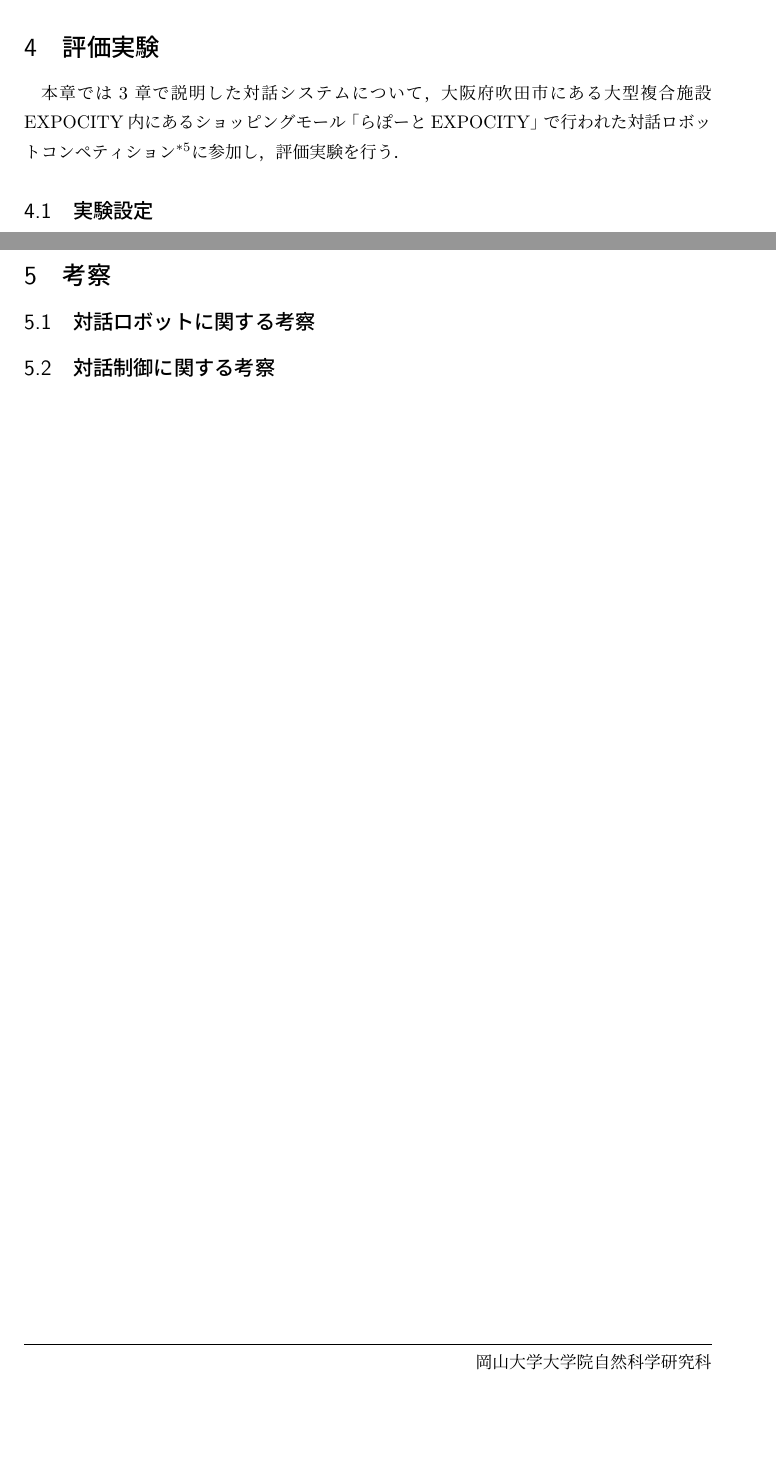
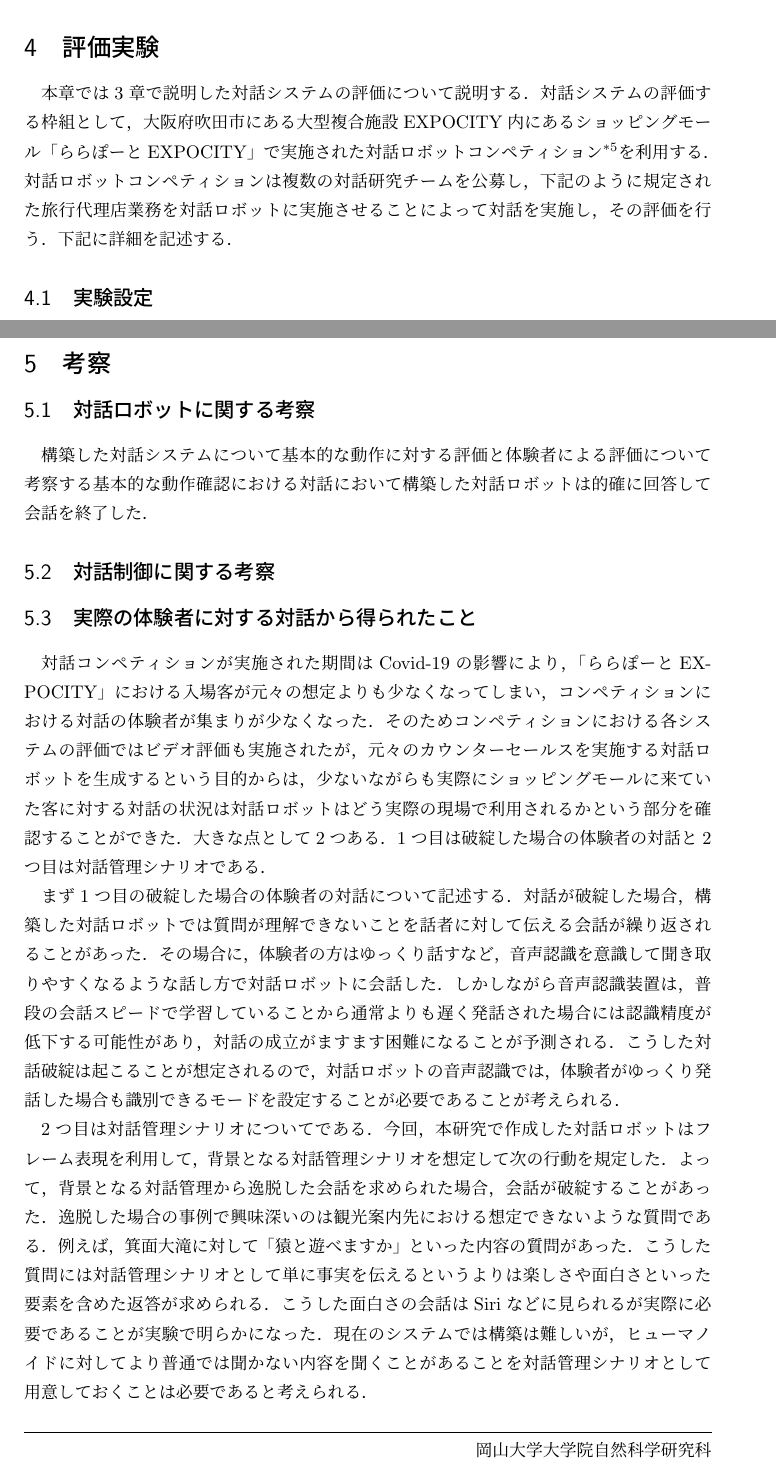
Before and after one commit to yohdayo/thesis, a LaTeX thesis (thesis.tex, which reads section/4th.tex, section/5th.tex): two parts of pages 18 and 25 of 28, joined at a grey line, cut so that both start at the same text, the shorter picture padded with empty space. Compiled offline with upLaTeX and dvipdfmx.

Commit message:
change by koichi

```diff
--- a/section/4th.tex
+++ b/section/4th.tex
@@ -1,7 +1,11 @@
 \section{評価実験}
 \label{評価実験}
 
-本章では\ref{対話システムの構築}章で説明した対話システムについて，大阪府吹田市にある大型複合施設EXPOCITY内にあるショッピングモール「らぽーとEXPOCITY」で行われた対話ロボットコンペティション\footnote{https://sites.google.com/view/crobotcompetition}に参加し，評価実験を行う．
+本章では\ref{対話システムの構築}章で説明した対話システムの評価について説明する．対話システムの評価する枠組として，
+大阪府吹田市にある大型複合施設EXPOCITY内にあるショッピングモール「ららぽーとEXPOCITY」で実施された
+対話ロボットコンペティション\footnote{https://sites.google.com/view/crobotcompetition}を利用する．
+対話ロボットコンペティションは複数の対話研究チームを公募し，下記のように規定された旅行代理店業務を対話ロボット
+に実施させることによって対話を実施し，その評価を行う．下記に詳細を記述する．
 
 \subsection{実験設定}
 
--- a/section/5th.tex
+++ b/section/5th.tex
@@ -1,5 +1,34 @@
 \section{考察}
 \label{考察}
 \subsection{対話ロボットに関する考察}
+構築した対話システムについて基本的な動作に対する評価と体験者による評価について考察する
+基本的な動作確認における対話において構築した対話ロボットは的確に回答して会話を終了した．
+
 
 \subsection{対話制御に関する考察}
+
+\subsection{実際の体験者に対する対話から得られたこと}
+対話コンペティションが実施された期間はCovid-19の影響により，「ららぽーとEXPOCITY」における入場客が元々の
+想定よりも少なくなってしまい，コンペティションにおける対話の体験者が集まりが少なくなった．そのためコンペティション
+における各システムの評価ではビデオ評価も実施されたが，元々のカウンターセールスを実施する対話ロボットを
+生成するという目的からは，少ないながらも実際にショッピングモールに来ていた客に対する対話の状況は
+対話ロボットはどう実際の現場で利用されるかという部分を確認することができた．大きな点として2つある．
+1つ目は破綻した場合の体験者の対話と2つ目は対話管理シナリオである．
+
+まず1つ目の破綻した場合の体験者の対話について記述する．対話が破綻した場合，構築した対話ロボットでは
+質問が理解できないことを話者に対して伝える会話が繰り返されることがあった．その場合に，体験者の方は
+ゆっくり話すなど，音声認識を意識して聞き取りやすくなるような話し方で対話ロボットに会話した．しかし
+ながら音声認識装置は，普段の会話スピードで学習していることから通常よりも遅く発話された場合には
+認識精度が低下する可能性があり，対話の成立がますます困難になることが予測される．こうした対話破綻は
+起こることが想定されるので，対話ロボットの音声認識では，体験者がゆっくり発話した場合も識別できる
+モードを設定することが必要であることが考えられる．
+
+2つ目は対話管理シナリオについてである．今回，本研究で作成した対話ロボットはフレーム表現を利用して，
+背景となる対話管理シナリオを想定して次の行動を規定した．よって，背景となる対話管理から逸脱した
+会話を求められた場合，会話が破綻することがあった．逸脱した場合の事例で興味深いのは観光案内先
+における想定できないような質問である．例えば，箕面大滝に対して「猿と遊べますか」といった内容の
+質問があった．こうした質問には対話管理シナリオとして単に事実を伝えるというよりは楽しさや面白さ
+といった要素を含めた返答が求められる．こうした面白さの会話はSiriなどに見られるが実際に
+必要であることが実験で明らかになった．
+現在のシステムでは構築は難しいが，ヒューマノイドに対してより普通では聞かない内容を聞くことが
+あることを対話管理シナリオとして用意しておくことは必要であると考えられる．
```
Also changed, not shown: jacket.tex (+1 -1 lines), 1 other file.
